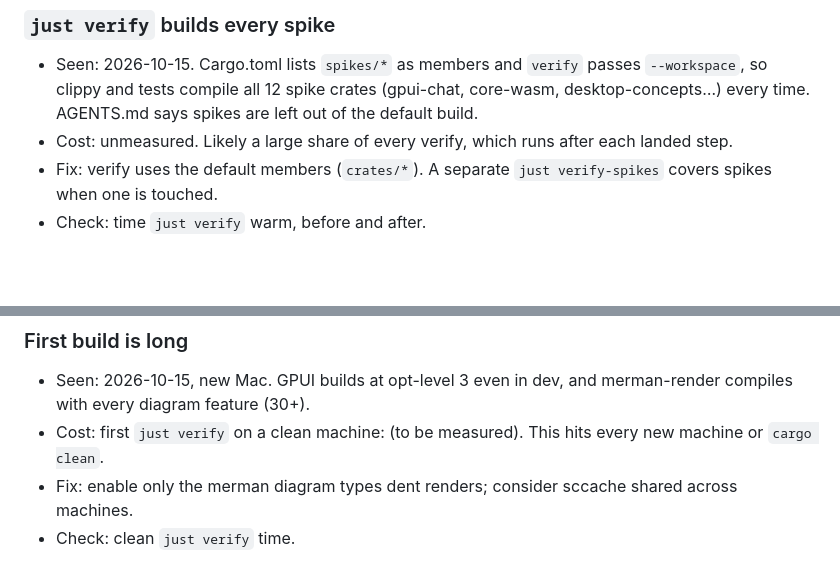
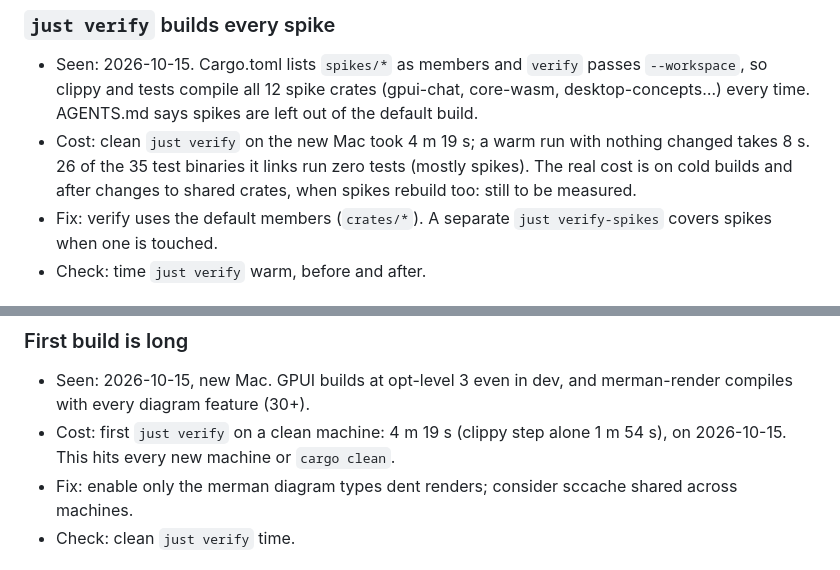
Before and after one commit to SarimDEV/dent, a Markdown page: docs/workflow-log.md, 2 parts joined by grey strips. Drawn GitHub-style; blank space fills up the shorter version.

Commit message:
Workflow log: verify timings from the new Mac
Co-Authored-By: Claude Opus 5.5 <noreply@anthropic.com>

```diff
--- a/docs/workflow-log.md
+++ b/docs/workflow-log.md
@@ -30,7 +30,7 @@ Open entries are ranked by cost, highest first. When one is fixed, move it to Do
 
 ### `just verify` builds every spike
 - Seen: 2026-10-15. Cargo.toml lists `spikes/*` as members and `verify` passes `--workspace`, so clippy and tests compile all 12 spike crates (gpui-chat, core-wasm, desktop-concepts…) every time. AGENTS.md says spikes are left out of the default build.
-- Cost: unmeasured. Likely a large share of every verify, which runs after each landed step.
+- Cost: clean `just verify` on the new Mac took 4 m 19 s; a warm run with nothing changed takes 8 s. 26 of the 35 test binaries it links run zero tests (mostly spikes). The real cost is on cold builds and after changes to shared crates, when spikes rebuild too: still to be measured.
 - Fix: verify uses the default members (`crates/*`). A separate `just verify-spikes` covers spikes when one is touched.
 - Check: time `just verify` warm, before and after.
 
@@ -48,7 +48,7 @@ Open entries are ranked by cost, highest first. When one is fixed, move it to Do
 
 ### First build is long
 - Seen: 2026-10-15, new Mac. GPUI builds at opt-level 3 even in dev, and merman-render compiles with every diagram feature (30+).
-- Cost: first `just verify` on a clean machine: (to be measured). This hits every new machine or `cargo clean`.
+- Cost: first `just verify` on a clean machine: 4 m 19 s (clippy step alone 1 m 54 s), on 2026-10-15. This hits every new machine or `cargo clean`.
 - Fix: enable only the merman diagram types dent renders; consider sccache shared across machines.
 - Check: clean `just verify` time.
 
```
